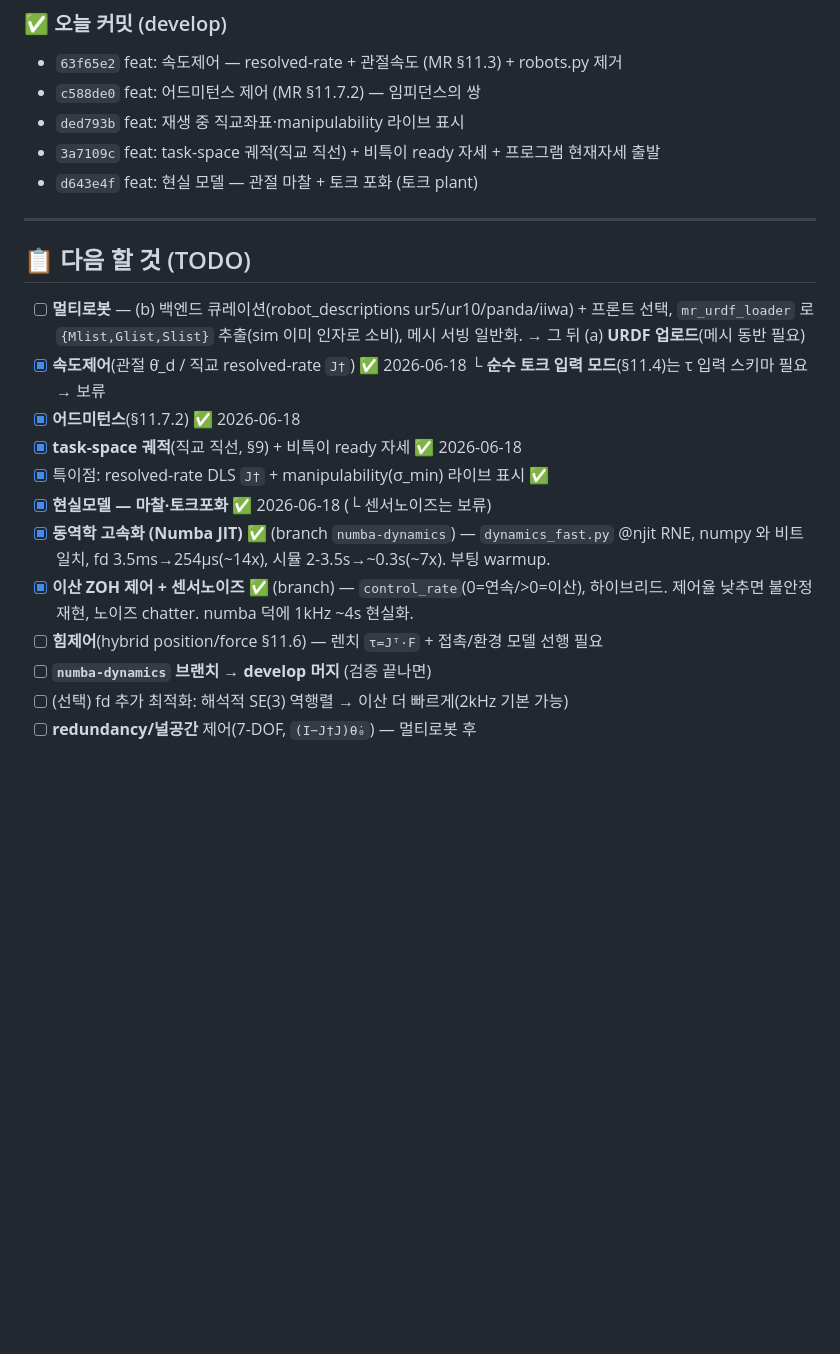
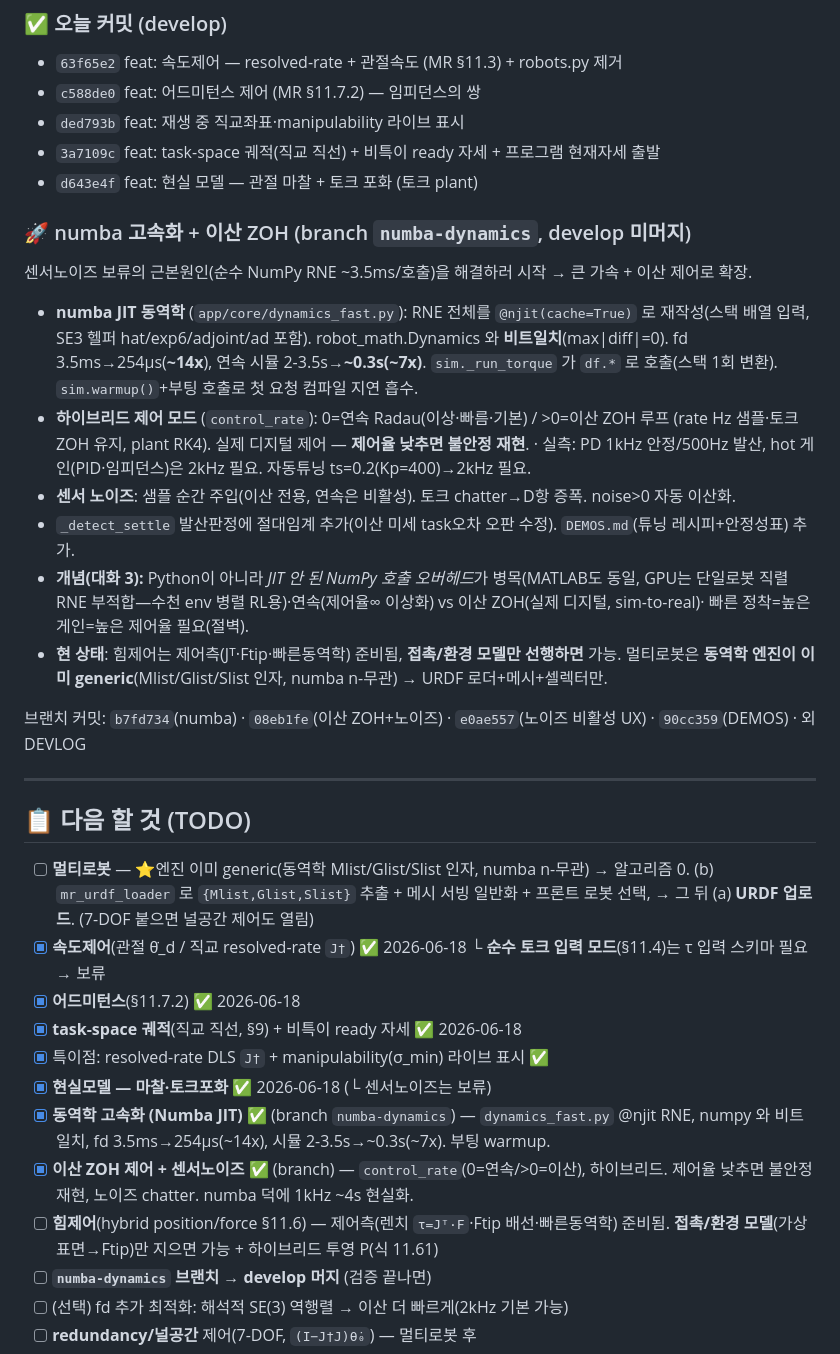
Before and after one commit to Wadangzz/UR5_Unity, a Markdown page: DEVLOG.md, the part around the change. Rendered like a GitHub page; blank space fills up the shorter version.

Commit message:
docs: DEVLOG — numba/이산 ZOH 아크 기록 + 힘제어·멀티로봇 준비상태
Co-Authored-By: Claude Opus 4.8 (1M context) <noreply@anthropic.com>

```diff
--- a/DEVLOG.md
+++ b/DEVLOG.md
@@ -186,13 +186,34 @@ zero(특이점) vs 운용 ready 자세(비특이) 구분.
 - `3a7109c` feat: task-space 궤적(직교 직선) + 비특이 ready 자세 + 프로그램 현재자세 출발
 - `d643e4f` feat: 현실 모델 — 관절 마찰 + 토크 포화 (토크 plant)
 
+### 🚀 numba 고속화 + 이산 ZOH (branch `numba-dynamics`, develop 미머지)
+
+센서노이즈 보류의 근본원인(순수 NumPy RNE ~3.5ms/호출)을 해결하러 시작 → 큰 가속 + 이산 제어로 확장.
+
+- **numba JIT 동역학** (`app/core/dynamics_fast.py`): RNE 전체를 `@njit(cache=True)` 로
+  재작성(스택 배열 입력, SE3 헬퍼 hat/exp6/adjoint/ad 포함). robot_math.Dynamics 와
+  **비트일치**(max|diff|=0). fd 3.5ms→254µs(**~14x**), 연속 시뮬 2-3.5s→**~0.3s(~7x)**.
+  `sim._run_torque` 가 `df.*` 로 호출(스택 1회 변환). `sim.warmup()`+부팅 호출로 첫 요청 컴파일 지연 흡수.
+- **하이브리드 제어 모드** (`control_rate`): 0=연속 Radau(이상·빠름·기본) / >0=이산 ZOH 루프
+  (rate Hz 샘플·토크 ZOH 유지, plant RK4). 실제 디지털 제어 — **제어율 낮추면 불안정 재현**.
+  · 실측: PD 1kHz 안정/500Hz 발산, hot 게인(PID·임피던스)은 2kHz 필요. 자동튜닝 ts=0.2(Kp=400)→2kHz 필요.
+- **센서 노이즈**: 샘플 순간 주입(이산 전용, 연속은 비활성). 토크 chatter→D항 증폭. noise>0 자동 이산화.
+- `_detect_settle` 발산판정에 절대임계 추가(이산 미세 task오차 오판 수정). `DEMOS.md`(튜닝 레시피+안정성표) 추가.
+- **개념(대화 3):** Python이 아니라 *JIT 안 된 NumPy 호출 오버헤드*가 병목(MATLAB도 동일, GPU는 단일로봇
+  직렬 RNE 부적합—수천 env 병렬 RL용)·연속(제어율∞ 이상화) vs 이산 ZOH(실제 디지털, sim-to-real)·
+  빠른 정착=높은 게인=높은 제어율 필요(절벽).
+- **현 상태**: 힘제어는 제어측(Jᵀ·Ftip·빠른동역학) 준비됨, **접촉/환경 모델만 선행하면** 가능.
+  멀티로봇은 **동역학 엔진이 이미 generic**(Mlist/Glist/Slist 인자, numba n-무관) → URDF 로더+메시+셀렉터만.
+
+브랜치 커밋: `b7fd734`(numba) · `08eb1fe`(이산 ZOH+노이즈) · `e0ae557`(노이즈 비활성 UX) · `90cc359`(DEMOS) · 외 DEVLOG
+
 ---
 
 ## 📋 다음 할 것 (TODO)
 
-- [ ] **멀티로봇** — (b) 백엔드 큐레이션(robot_descriptions ur5/ur10/panda/iiwa) + 프론트 선택,
-      `mr_urdf_loader` 로 `{Mlist,Glist,Slist}` 추출(sim 이미 인자로 소비), 메시 서빙 일반화.
-      → 그 뒤 (a) **URDF 업로드**(메시 동반 필요)
+- [ ] **멀티로봇** — ⭐엔진 이미 generic(동역학 Mlist/Glist/Slist 인자, numba n-무관) → 알고리즘 0.
+      (b) `mr_urdf_loader` 로 `{Mlist,Glist,Slist}` 추출 + 메시 서빙 일반화 + 프론트 로봇 선택,
+      → 그 뒤 (a) **URDF 업로드**. (7-DOF 붙으면 널공간 제어도 열림)
 - [x] **속도제어**(관절 θ̇_d / 직교 resolved-rate `J†`) ✅ 2026-06-18
       └ **순수 토크 입력 모드**(§11.4)는 τ 입력 스키마 필요 → 보류
 - [x] **어드미턴스**(§11.7.2) ✅ 2026-06-18
@@ -203,7 +224,8 @@ zero(특이점) vs 운용 ready 자세(비특이) 구분.
       numpy 와 비트일치, fd 3.5ms→254µs(~14x), 시뮬 2-3.5s→~0.3s(~7x). 부팅 warmup.
 - [x] **이산 ZOH 제어 + 센서노이즈** ✅ (branch) — `control_rate`(0=연속/>0=이산), 하이브리드.
       제어율 낮추면 불안정 재현, 노이즈 chatter. numba 덕에 1kHz ~4s 현실화.
-- [ ] **힘제어**(hybrid position/force §11.6) — 렌치 `τ=Jᵀ·F` + 접촉/환경 모델 선행 필요
+- [ ] **힘제어**(hybrid position/force §11.6) — 제어측(렌치 `τ=Jᵀ·F`·Ftip 배선·빠른동역학) 준비됨.
+      **접촉/환경 모델**(가상 표면→Ftip)만 지으면 가능 + 하이브리드 투영 P(식 11.61)
 - [ ] **`numba-dynamics` 브랜치 → develop 머지** (검증 끝나면)
 - [ ] (선택) fd 추가 최적화: 해석적 SE(3) 역행렬 → 이산 더 빠르게(2kHz 기본 가능)
 - [ ] **redundancy/널공간** 제어(7-DOF, `(I−J†J)θ̇₀`) — 멀티로봇 후
```
